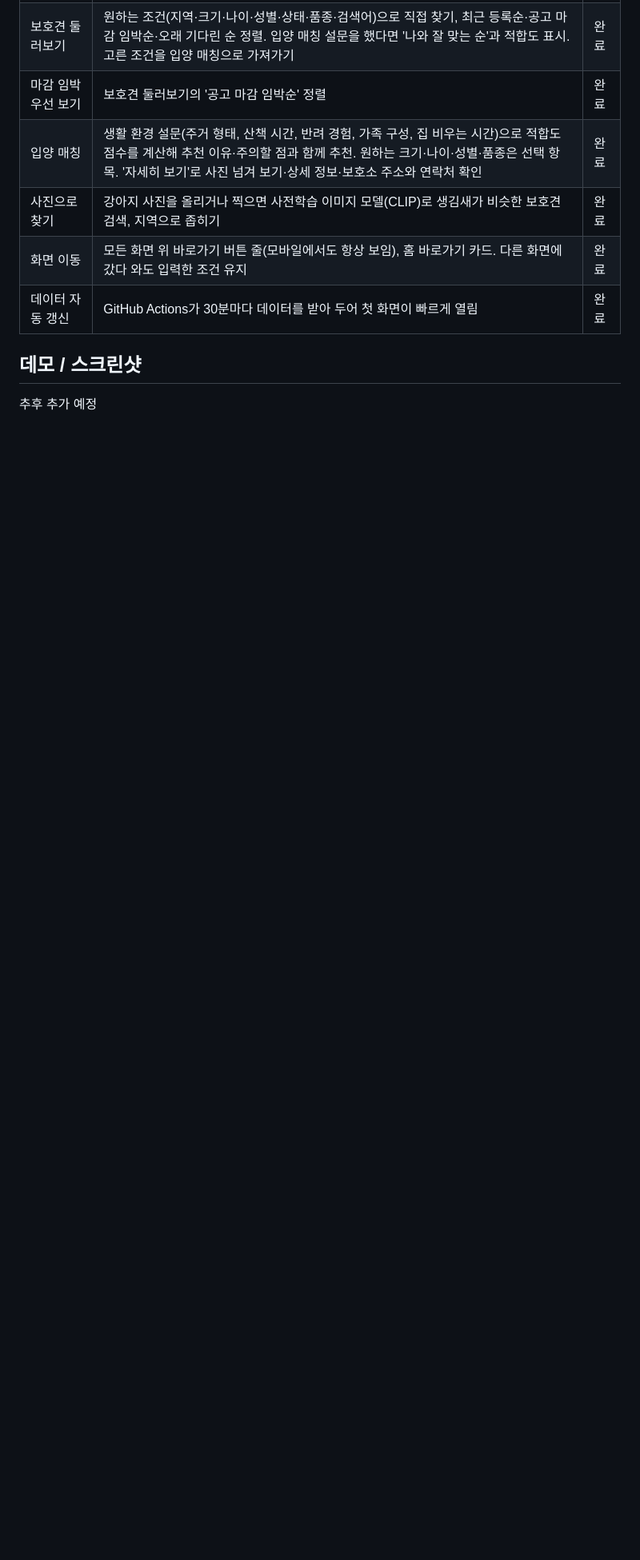
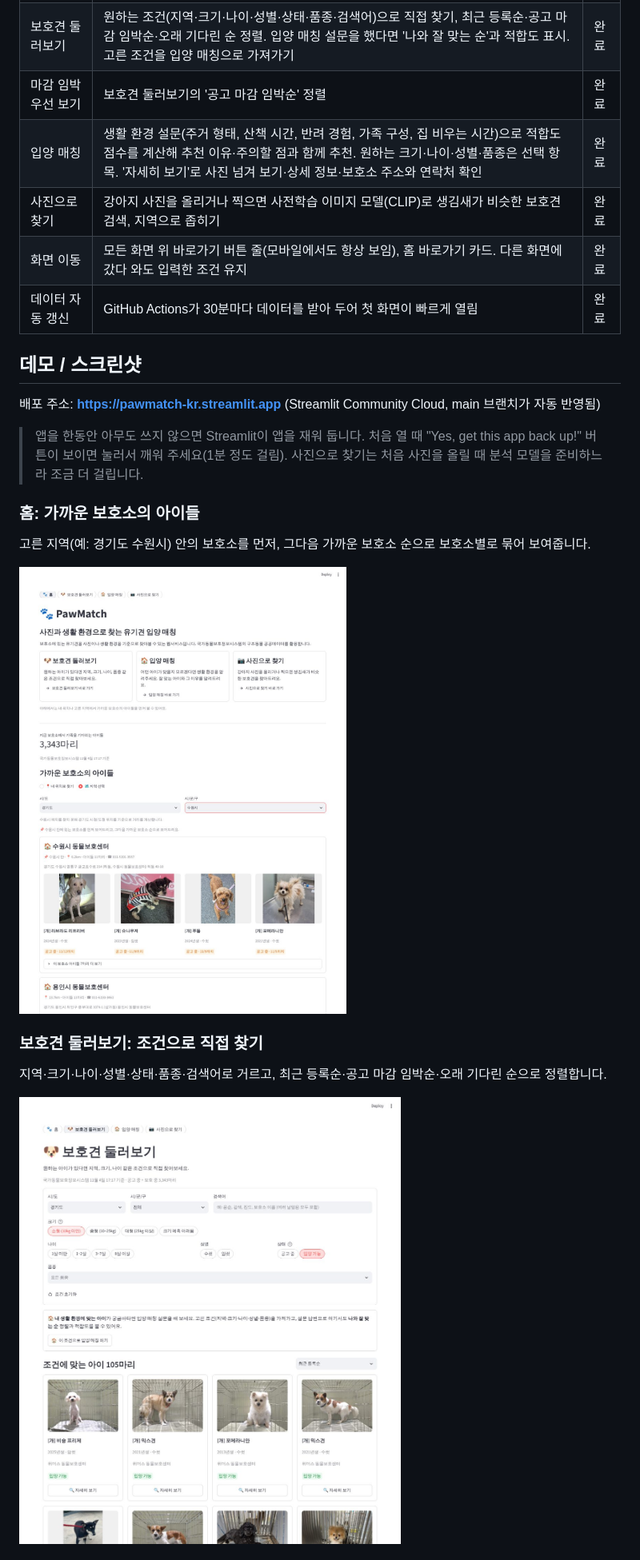
Before and after one commit to chodragon04/PawMatch, a Markdown page: README.md, the part around one of its changes. Shown at 80% size. GitHub-like rendering; pictures changed too: docs/images/browse.jpg (added), docs/images/home.jpg (added); blank space fills up the shorter version.

```diff
--- a/README.md
+++ b/README.md
@@ -21,4 +26,18 @@
 
 ## 데모 / 스크린샷
 
-추후 추가 예정
+배포 주소: **https://pawmatch-kr.streamlit.app** (Streamlit Community Cloud, main 브랜치가 자동 반영됨)
+
+> 앱을 한동안 아무도 쓰지 않으면 Streamlit이 앱을 재워 둡니다. 처음 열 때 "Yes, get this app back up!" 버튼이 보이면
+> 눌러서 깨워 주세요(1분 정도 걸림). 사진으로 찾기는 처음 사진을 올릴 때 분석 모델을 준비하느라 조금 더 걸립니다.
+
+### 홈: 가까운 보호소의 아이들
+고른 지역(예: 경기도 수원시) 안의 보호소를 먼저, 그다음 가까운 보호소 순으로 보호소별로 묶어 보여줍니다.
+
+![홈 화면](docs/images/home.jpg)
+
+### 보호견 둘러보기: 조건으로 직접 찾기
+지역·크기·나이·성별·상태·품종·검색어로 거르고, 최근 등록순·공고 마감 임박순·오래 기다린 순으로 정렬합니다.
+
+![보호견 둘러보기](docs/images/browse.jpg)
+
```
Also changed, not shown: other parts of README.md (+30 -6 lines), docs/images/detail.jpg (added), docs/images/match.jpg (added), docs/images/mobile.jpg (added), docs/images/photo_search.jpg (added), 3 other files.
